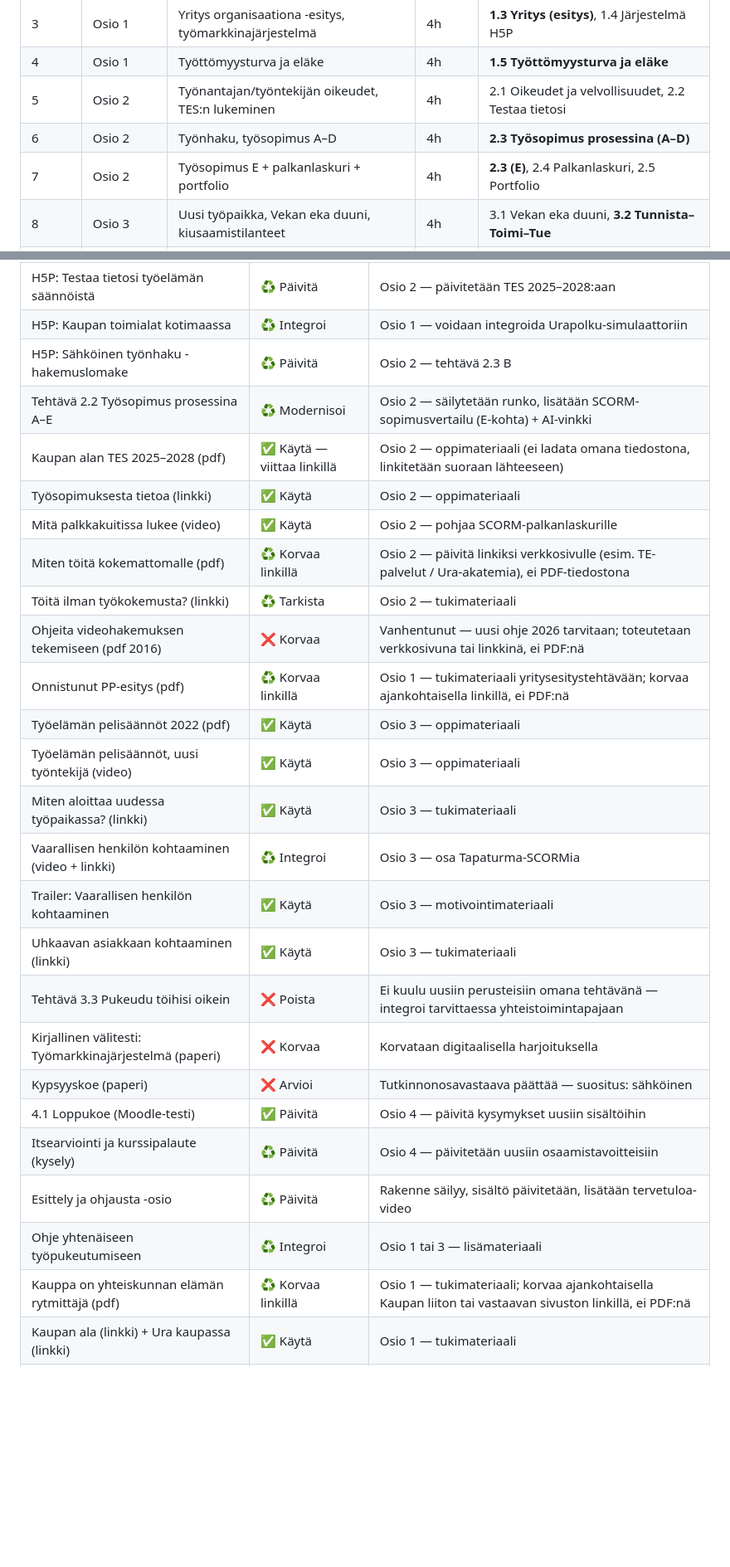
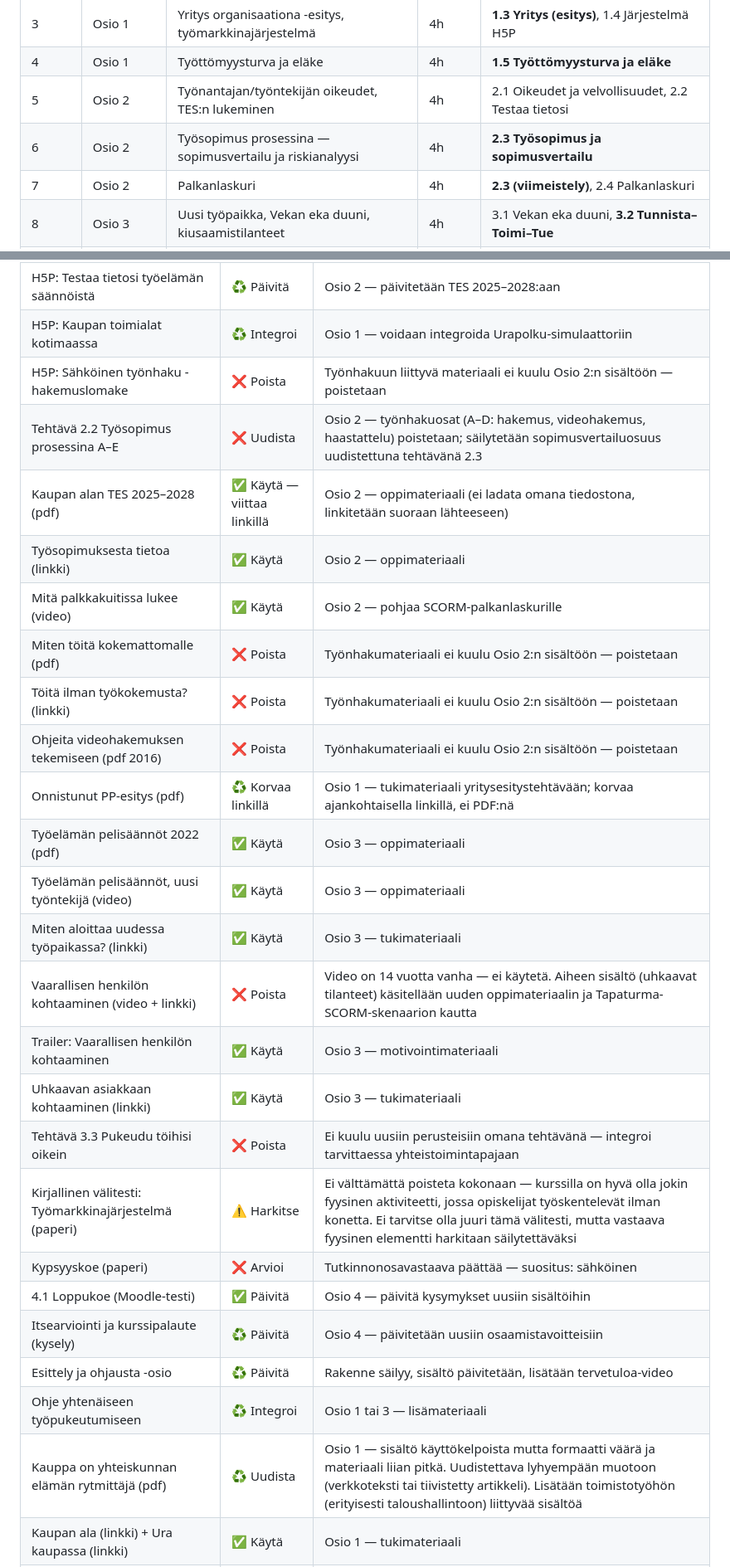
Before and after one commit to Mercuria-kauppaoppilaitos-Oy/YTO3-TYTO-P, a Markdown page: YTO3-TYTO-P Uuden kurssin suunnitelma.md, 2 parts joined by grey strips. Shown at 83% size. GitHub-like rendering; blank space fills up the shorter version.

```diff
--- a/YTO3-TYTO-P Uuden kurssin suunnitelma.md
+++ b/YTO3-TYTO-P Uuden kurssin suunnitelma.md
@@ -375,8 +383,8 @@ Ensin orientoidutaan aiheeseen (video, artikkeli tai simulaattori), sitten harjo
 | 3 | Osio 1 | Yritys organisaationa -esitys, työmarkkinajärjestelmä | 4h | **1.3 Yritys (esitys)**, 1.4 Järjestelmä H5P |
 | 4 | Osio 1 | Työttömyysturva ja eläke | 4h | **1.5 Työttömyysturva ja eläke** |
 | 5 | Osio 2 | Työnantajan/työntekijän oikeudet, TES:n lukeminen | 4h | 2.1 Oikeudet ja velvollisuudet, 2.2 Testaa tietosi |
-| 6 | Osio 2 | Työnhaku, työsopimus A–D | 4h | **2.3 Työsopimus prosessina (A–D)** |
-| 7 | Osio 2 | Työsopimus E + palkanlaskuri + portfolio | 4h | **2.3 (E)**, 2.4 Palkanlaskuri, 2.5 Portfolio |
+| 6 | Osio 2 | Työsopimus prosessina — sopimusvertailu ja riskianalyysi | 4h | **2.3 Työsopimus ja sopimusvertailu** |
+| 7 | Osio 2 | Palkanlaskuri | 4h | **2.3 (viimeistely)**, 2.4 Palkanlaskuri |
 | 8 | Osio 3 | Uusi työpaikka, Vekan eka duuni, kiusaamistilanteet | 4h | 3.1 Vekan eka duuni, **3.2 Tunnista–Toimi–Tue** |
 | 9 | Osio 3 | Yhteistoiminta + tapaturmat + reflektio + loppukoe | 4h | **3.3 Yhteistoimintapaja**, 3.4 Tapaturma, 3.5 Reflektio |
 
@@ -551,28 +563,28 @@ Tekninen toteutus:
 | H5P: Vekan eka duuni (timeline) | ♻️ Päivitä | Osio 3 — laajennetaan uusilla skenaarioilla |
 | H5P: Testaa tietosi työelämän säännöistä | ♻️ Päivitä | Osio 2 — päivitetään TES 2025–2028:aan |
 | H5P: Kaupan toimialat kotimaassa | ♻️ Integroi | Osio 1 — voidaan integroida Urapolku-simulaattoriin |
-| H5P: Sähköinen työnhaku -hakemuslomake | ♻️ Päivitä | Osio 2 — tehtävä 2.3 B |
-| Tehtävä 2.2 Työsopimus prosessina A–E | ♻️ Modernisoi | Osio 2 — säilytetään runko, lisätään SCORM-sopimusvertailu (E-kohta) + AI-vinkki |
+| H5P: Sähköinen työnhaku -hakemuslomake | ❌ Poista | Työnhakuun liittyvä materiaali ei kuulu Osio 2:n sisältöön — poistetaan |
+| Tehtävä 2.2 Työsopimus prosessina A–E | ❌ Uudista | Osio 2 — työnhakuosat (A–D: hakemus, videohakemus, haastattelu) poistetaan; säilytetään sopimusvertailuosuus uudistettuna tehtävänä 2.3 |
 | Kaupan alan TES 2025–2028 (pdf) | ✅ Käytä — viittaa linkillä | Osio 2 — oppimateriaali (ei ladata omana tiedostona, linkitetään suoraan lähteeseen) |
 | Työsopimuksesta tietoa (linkki) | ✅ Käytä | Osio 2 — oppimateriaali |
 | Mitä palkkakuitissa lukee (video) | ✅ Käytä | Osio 2 — pohjaa SCORM-palkanlaskurille |
-| Miten töitä kokemattomalle (pdf) | ♻️ Korvaa linkillä | Osio 2 — päivitä linkiksi verkkosivulle (esim. TE-palvelut / Ura-akatemia), ei PDF-tiedostona |
-| Töitä ilman työkokemusta? (linkki) | ♻️ Tarkista | Osio 2 — tukimateriaali |
-| Ohjeita videohakemuksen tekemiseen (pdf 2016) | ❌ Korvaa | Vanhentunut — uusi ohje 2026 tarvitaan; toteutetaan verkkosivuna tai linkkinä, ei PDF:nä |
+| Miten töitä kokemattomalle (pdf) | ❌ Poista | Työnhakumateriaali ei kuulu Osio 2:n sisältöön — poistetaan |
+| Töitä ilman työkokemusta? (linkki) | ❌ Poista | Työnhakumateriaali ei kuulu Osio 2:n sisältöön — poistetaan |
+| Ohjeita videohakemuksen tekemiseen (pdf 2016) | ❌ Poista | Työnhakumateriaali ei kuulu Osio 2:n sisältöön — poistetaan |
 | Onnistunut PP-esitys (pdf) | ♻️ Korvaa linkillä | Osio 1 — tukimateriaali yritysesitystehtävään; korvaa ajankohtaisella linkillä, ei PDF:nä |
 | Työelämän pelisäännöt 2022 (pdf) | ✅ Käytä | Osio 3 — oppimateriaali |
 | Työelämän pelisäännöt, uusi työntekijä (video) | ✅ Käytä | Osio 3 — oppimateriaali |
 | Miten aloittaa uudessa työpaikassa? (linkki) | ✅ Käytä | Osio 3 — tukimateriaali |
-| Vaarallisen henkilön kohtaaminen (video + linkki) | ♻️ Integroi | Osio 3 — osa Tapaturma-SCORMia |
+| Vaarallisen henkilön kohtaaminen (video + linkki) | ❌ Poista | Video on 14 vuotta vanha — ei käytetä. Aiheen sisältö (uhkaavat tilanteet) käsitellään uuden oppimateriaalin ja Tapaturma-SCORM-skenaarion kautta |
 | Trailer: Vaarallisen henkilön kohtaaminen | ✅ Käytä | Osio 3 — motivointimateriaali |
 | Uhkaavan asiakkaan kohtaaminen (linkki) | ✅ Käytä | Osio 3 — tukimateriaali |
 | Tehtävä 3.3 Pukeudu töihisi oikein | ❌ Poista | Ei kuulu uusiin perusteisiin omana tehtävänä — integroi tarvittaessa yhteistoimintapajaan |
-| Kirjallinen välitesti: Työmarkkinajärjestelmä (paperi) | ❌ Korvaa | Korvataan digitaalisella harjoituksella |
+| Kirjallinen välitesti: Työmarkkinajärjestelmä (paperi) | ⚠️ Harkitse | Ei välttämättä poisteta kokonaan — kurssilla on hyvä olla jokin fyysinen aktiviteetti, jossa opiskelijat työskentelevät ilman konetta. Ei tarvitse olla juuri tämä välitesti, mutta vastaava fyysinen elementti harkitaan säilytettäväksi |
 | Kypsyyskoe (paperi) | ❌ Arvioi | Tutkinnonosavastaava päättää — suositus: sähköinen |
 | 4.1 Loppukoe (Moodle-testi) | ✅ Päivitä | Osio 4 — päivitä kysymykset uusiin sisältöihin |
 | Itsearviointi ja kurssipalaute (kysely) | ♻️ Päivitä | Osio 4 — päivitetään uusiin osaamistavoitteisiin |
 | Esittely ja ohjausta -osio | ♻️ Päivitä | Rakenne säilyy, sisältö päivitetään, lisätään tervetuloa-video |
 | Ohje yhtenäiseen työpukeutumiseen | ♻️ Integroi | Osio 1 tai 3 — lisämateriaali |
-| Kauppa on yhteiskunnan elämän rytmittäjä (pdf) | ♻️ Korvaa linkillä | Osio 1 — tukimateriaali; korvaa ajankohtaisella Kaupan liiton tai vastaavan sivuston linkillä, ei PDF:nä |
+| Kauppa on yhteiskunnan elämän rytmittäjä (pdf) | ♻️ Uudista | Osio 1 — sisältö käyttökelpoista mutta formaatti väärä ja materiaali liian pitkä. Uudistettava lyhyempään muotoon (verkkoteksti tai tiivistetty artikkeli). Lisätään toimistotyöhön (erityisesti taloushallintoon) liittyvää sisältöä |
 | Kaupan ala (linkki) + Ura kaupassa (linkki) | ✅ Käytä | Osio 1 — tukimateriaali |
 | Checklist: T1 paketti (opettajalle) | ♻️ Päivitä | Uudet painotetut sisällöt |
```
Also changed, not shown: other parts of YTO3-TYTO-P Uuden kurssin suunnitelma.md (+42 -30 lines).
